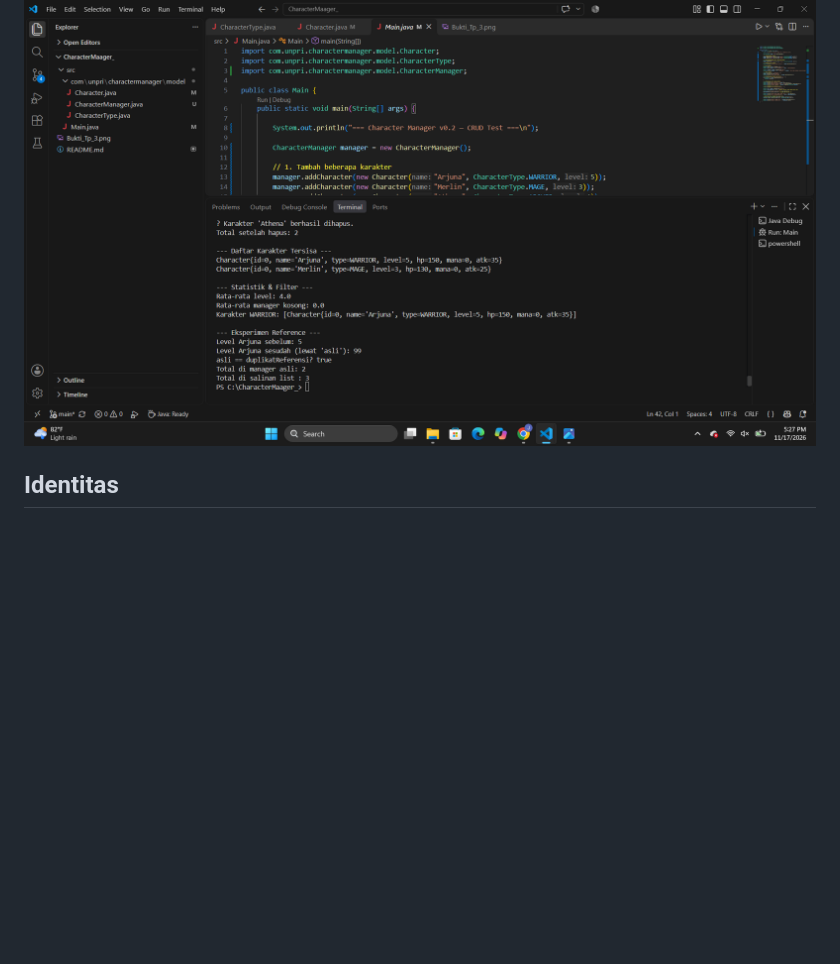
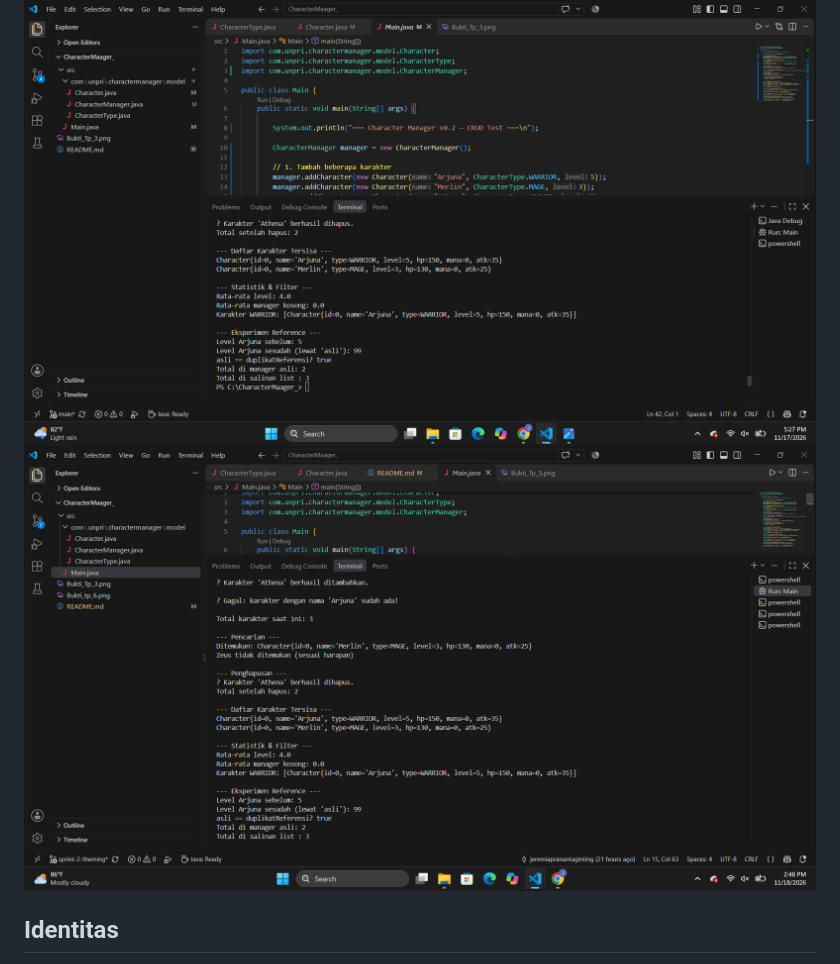
Before and after one commit to jeremiaprananta67-star/JavaVisual_253303621201_Jeremia_CharacterManager, a Markdown page: README.md, the part around the change. GitHub-like rendering; pictures changed too: Screenshot_AP6.png (added); blank space fills up the shorter version.

Commit message:
Memperbarui screenshot AP6

```diff
--- a/README.md
+++ b/README.md
@@ -33,6 +33,7 @@ Defensive Design: Method mengembalikan satu objek Character tunggal atau nilai n
 No Information Leakage: Struktur data internal ArrayList<Character> characterList milik CharacterManager tetap terkunci rapat di dalam class (private). Akses luar murni hanya mendapatkan hasil kalkulasi/pencarian objek spesifik tanpa diberi celah untuk memodifikasi atau menambah isi list secara ilegal.
 ### Screenshot Output Terminal ap6
 ![Bukti TP 5](./Bukti_tp_5.png)
+![Screenshot Output AP6](./Screenshot_AP6.png)
 
 ## Identitas
 
```
